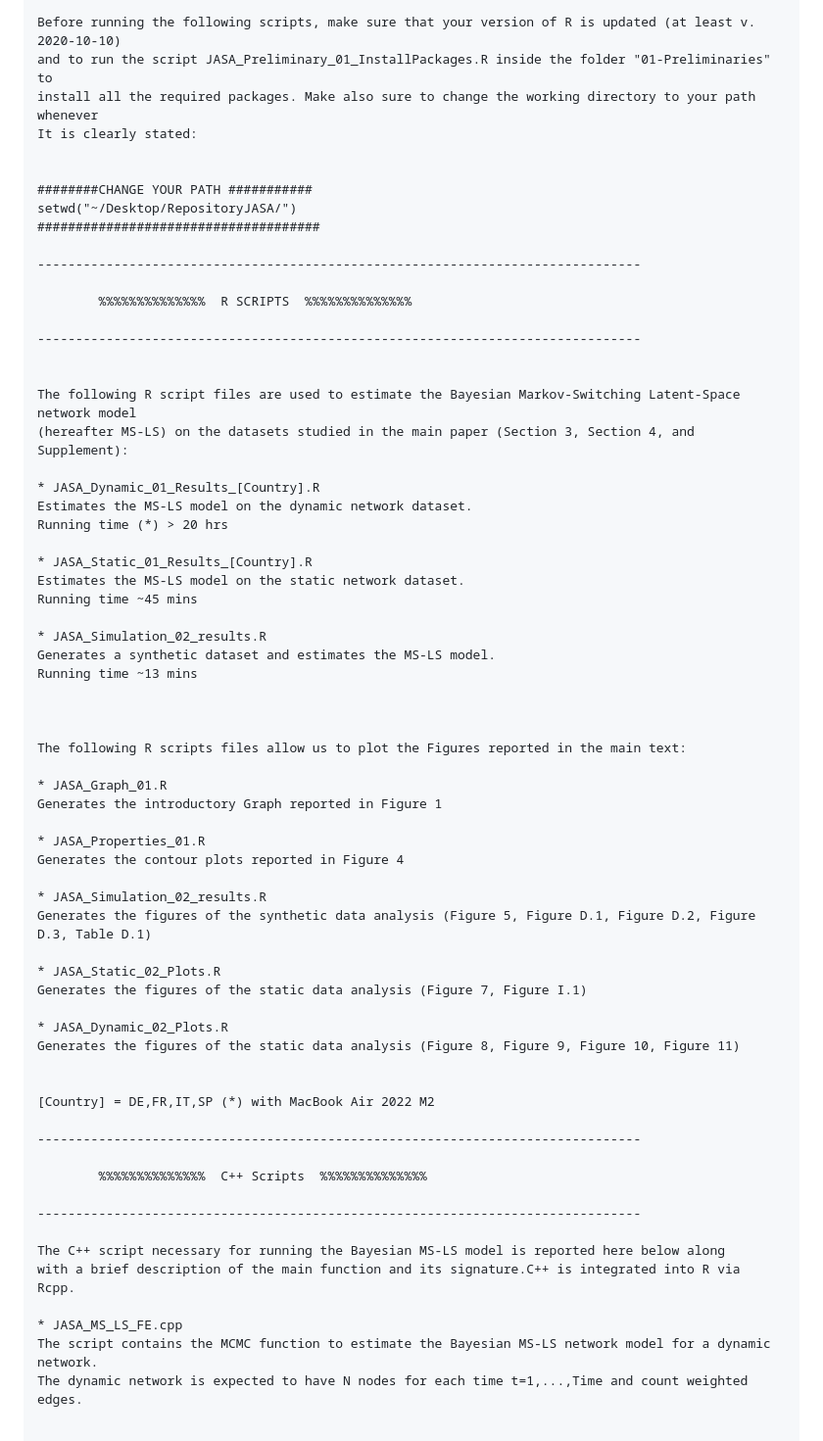
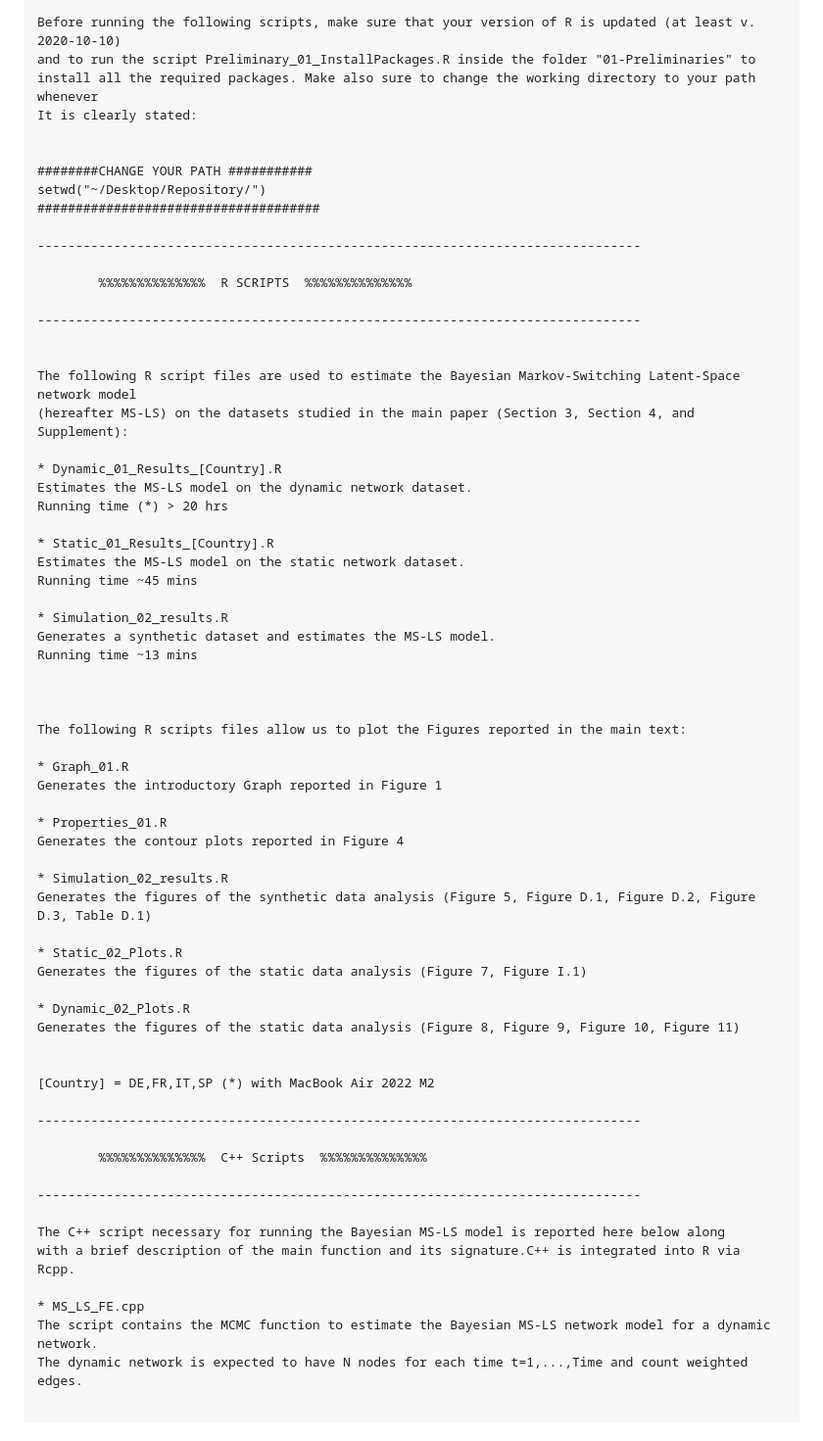
Before and after one commit to BayesianEcon/Dyn-MS-LS-Media, a Markdown page: README.md, the part around one of its changes. Shown at 98% size. Drawn GitHub-style.

```diff
--- a/README.md
+++ b/README.md
@@ -29,13 +29,13 @@ been made possible through the utilization of the Rcpp package, which offers a c
 interface for invoking C++ scripts within R.
 
 Before running the following scripts, make sure that your version of R is updated (at least v. 2020-10-10)
-and to run the script JASA_Preliminary_01_InstallPackages.R inside the folder "01-Preliminaries" to
+and to run the script Preliminary_01_InstallPackages.R inside the folder "01-Preliminaries" to
 install all the required packages. Make also sure to change the working directory to your path whenever
 It is clearly stated:
 
 
 ########CHANGE YOUR PATH ###########
-setwd("~/Desktop/RepositoryJASA/")
+setwd("~/Desktop/Repository/")
 #####################################
 
 -------------------------------------------------------------------------------
@@ -48,15 +48,15 @@ setwd("~/Desktop/RepositoryJASA/")
 The following R script files are used to estimate the Bayesian Markov-Switching Latent-Space network model
 (hereafter MS-LS) on the datasets studied in the main paper (Section 3, Section 4, and Supplement):
 
-* JASA_Dynamic_01_Results_[Country].R
+* Dynamic_01_Results_[Country].R
 Estimates the MS-LS model on the dynamic network dataset.
 Running time (*) > 20 hrs
 
-* JASA_Static_01_Results_[Country].R
+* Static_01_Results_[Country].R
 Estimates the MS-LS model on the static network dataset.
 Running time ~45 mins
 
-* JASA_Simulation_02_results.R
+* Simulation_02_results.R
 Generates a synthetic dataset and estimates the MS-LS model.
 Running time ~13 mins
 
@@ -64,19 +64,19 @@ Running time ~13 mins
 
 The following R scripts files allow us to plot the Figures reported in the main text:
 
-* JASA_Graph_01.R
+* Graph_01.R
 Generates the introductory Graph reported in Figure 1
 
-* JASA_Properties_01.R
+* Properties_01.R
 Generates the contour plots reported in Figure 4
 
-* JASA_Simulation_02_results.R
+* Simulation_02_results.R
 Generates the figures of the synthetic data analysis (Figure 5, Figure D.1, Figure D.2, Figure D.3, Table D.1)
 
-* JASA_Static_02_Plots.R
+* Static_02_Plots.R
 Generates the figures of the static data analysis (Figure 7, Figure I.1)
 
-* JASA_Dynamic_02_Plots.R
+* Dynamic_02_Plots.R
 Generates the figures of the static data analysis (Figure 8, Figure 9, Figure 10, Figure 11)
 
 
@@ -91,7 +91,7 @@ Generates the figures of the static data analysis (Figure 8, Figure 9, Figure 10
 The C++ script necessary for running the Bayesian MS-LS model is reported here below along
 with a brief description of the main function and its signature.C++ is integrated into R via Rcpp.
 
-* JASA_MS_LS_FE.cpp
+* MS_LS_FE.cpp
 The script contains the MCMC function to estimate the Bayesian MS-LS network model for a dynamic network.
 The dynamic network is expected to have N nodes for each time t=1,...,Time and count weighted edges.
 
```
Also changed, not shown: other parts of README.md (+4 -4 lines).
